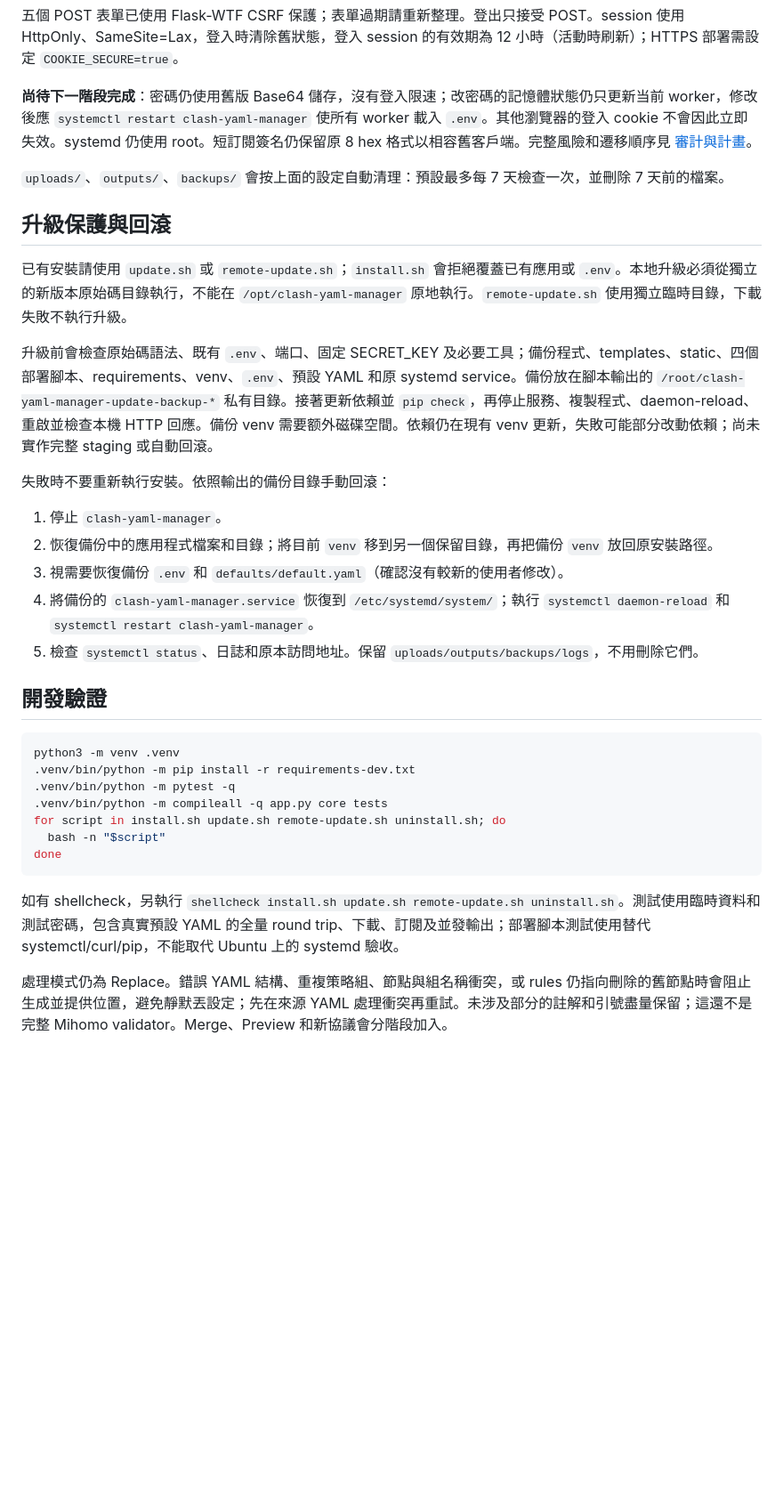
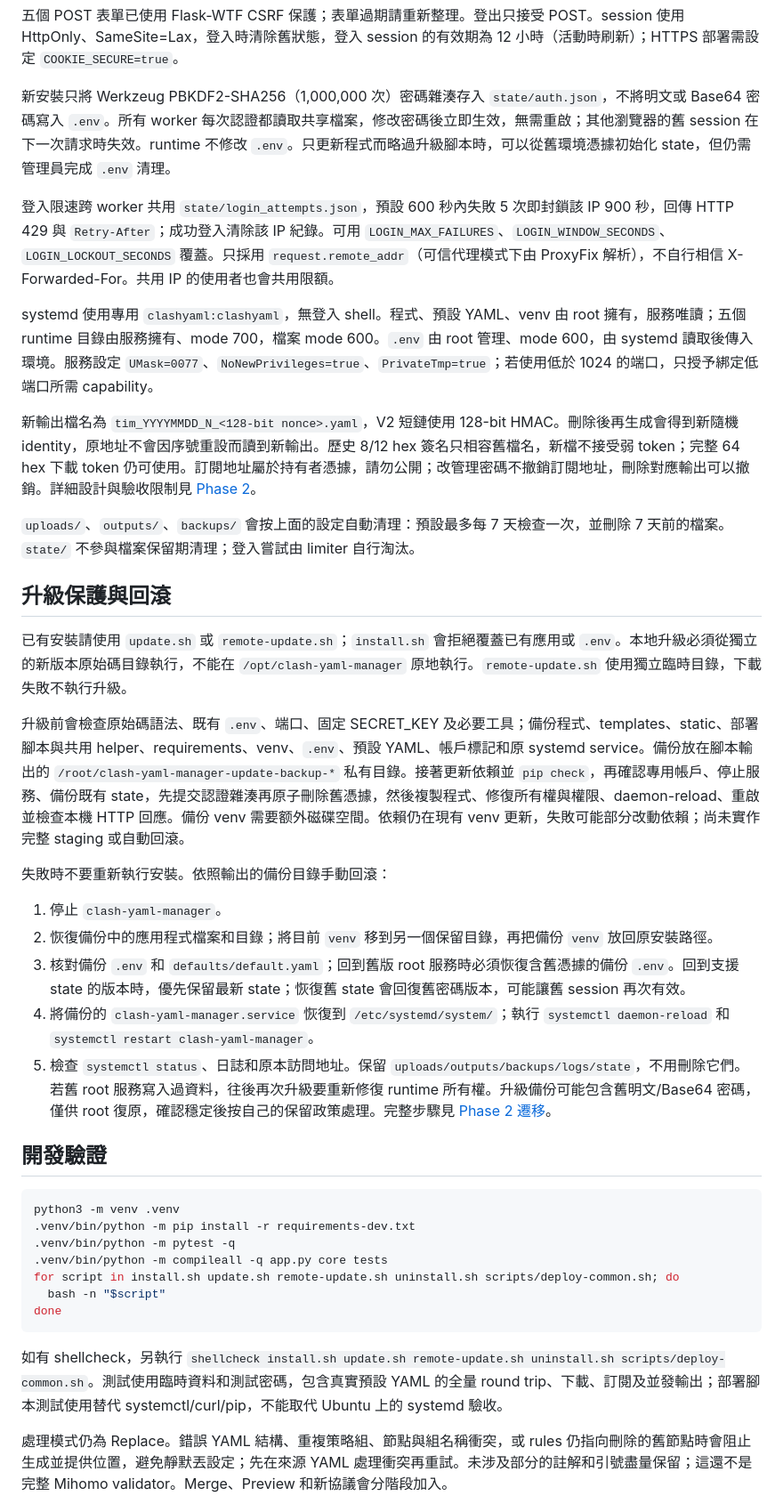
Before and after one commit to wwintj/clash-yaml-manager, a Markdown page: README.md, the part around one of its changes. Shown at 89% size. GitHub-like rendering; blank space fills up the shorter version.

Commit message:
docs: document phase2 hardening and migration validation

````diff
--- a/README.md
+++ b/README.md
@@ -220,23 +228,29 @@ CLEANUP_INTERVAL_DAYS=7
 
 五個 POST 表單已使用 Flask-WTF CSRF 保護；表單過期請重新整理。登出只接受 POST。session 使用 HttpOnly、SameSite=Lax，登入時清除舊狀態，登入 session 的有效期為 12 小時（活動時刷新）；HTTPS 部署需設定 `COOKIE_SECURE=true`。
 
-**尚待下一階段完成**：密碼仍使用舊版 Base64 儲存，沒有登入限速；改密碼的記憶體狀態仍只更新当前 worker，修改後應 `systemctl restart clash-yaml-manager` 使所有 worker 載入 `.env`。其他瀏覽器的登入 cookie 不會因此立即失效。systemd 仍使用 root。短訂閱簽名仍保留原 8 hex 格式以相容舊客戶端。完整風險和遷移順序見 [審計與計畫](docs/AUDIT.md)。
+新安裝只將 Werkzeug PBKDF2-SHA256（1,000,000 次）密碼雜湊存入 `state/auth.json`，不將明文或 Base64 密碼寫入 `.env`。所有 worker 每次認證都讀取共享檔案，修改密碼後立即生效，無需重啟；其他瀏覽器的舊 session 在下一次請求時失效。runtime 不修改 `.env`。只更新程式而略過升級腳本時，可以從舊環境憑據初始化 state，但仍需管理員完成 `.env` 清理。
 
-`uploads/`、`outputs/`、`backups/` 會按上面的設定自動清理：預設最多每 7 天檢查一次，並刪除 7 天前的檔案。
+登入限速跨 worker 共用 `state/login_attempts.json`，預設 600 秒內失敗 5 次即封鎖該 IP 900 秒，回傳 HTTP 429 與 `Retry-After`；成功登入清除該 IP 紀錄。可用 `LOGIN_MAX_FAILURES`、`LOGIN_WINDOW_SECONDS`、`LOGIN_LOCKOUT_SECONDS` 覆蓋。只採用 `request.remote_addr`（可信代理模式下由 ProxyFix 解析），不自行相信 X-Forwarded-For。共用 IP 的使用者也會共用限額。
+
+systemd 使用專用 `clashyaml:clashyaml`，無登入 shell。程式、預設 YAML、venv 由 root 擁有，服務唯讀；五個 runtime 目錄由服務擁有、mode 700，檔案 mode 600。`.env` 由 root 管理、mode 600，由 systemd 讀取後傳入環境。服務設定 `UMask=0077`、`NoNewPrivileges=true`、`PrivateTmp=true`；若使用低於 1024 的端口，只授予綁定低端口所需 capability。
+
+新輸出檔名為 `tim_YYYYMMDD_N_<128-bit nonce>.yaml`，V2 短鏈使用 128-bit HMAC。刪除後再生成會得到新隨機 identity，原地址不會因序號重設而讀到新輸出。歷史 8/12 hex 簽名只相容舊檔名，新檔不接受弱 token；完整 64 hex 下載 token 仍可使用。訂閱地址屬於持有者憑據，請勿公開；改管理密碼不撤銷訂閱地址，刪除對應輸出可以撤銷。詳細設計與驗收限制見 [Phase 2](docs/PHASE2.md)。
+
+`uploads/`、`outputs/`、`backups/` 會按上面的設定自動清理：預設最多每 7 天檢查一次，並刪除 7 天前的檔案。`state/` 不參與檔案保留期清理；登入嘗試由 limiter 自行淘汰。
 
 ## 升級保護與回滾
 
 已有安裝請使用 `update.sh` 或 `remote-update.sh`；`install.sh` 會拒絕覆蓋已有應用或 `.env`。本地升級必須從獨立的新版本原始碼目錄執行，不能在 `/opt/clash-yaml-manager` 原地執行。`remote-update.sh` 使用獨立臨時目錄，下載失敗不執行升級。
 
-升級前會檢查原始碼語法、既有 `.env`、端口、固定 SECRET_KEY 及必要工具；備份程式、templates、static、四個部署腳本、requirements、venv、`.env`、預設 YAML 和原 systemd service。備份放在腳本輸出的 `/root/clash-yaml-manager-update-backup-*` 私有目錄。接著更新依賴並 `pip check`，再停止服務、複製程式、daemon-reload、重啟並檢查本機 HTTP 回應。備份 venv 需要额外磁碟空間。依賴仍在現有 venv 更新，失敗可能部分改動依賴；尚未實作完整 staging 或自動回滾。
+升級前會檢查原始碼語法、既有 `.env`、端口、固定 SECRET_KEY 及必要工具；備份程式、templates、static、部署腳本與共用 helper、requirements、venv、`.env`、預設 YAML、帳戶標記和原 systemd service。備份放在腳本輸出的 `/root/clash-yaml-manager-update-backup-*` 私有目錄。接著更新依賴並 `pip check`，再確認專用帳戶、停止服務、備份既有 state，先提交認證雜湊再原子刪除舊憑據，然後複製程式、修復所有權與權限、daemon-reload、重啟並檢查本機 HTTP 回應。備份 venv 需要额外磁碟空間。依賴仍在現有 venv 更新，失敗可能部分改動依賴；尚未實作完整 staging 或自動回滾。
 
 失敗時不要重新執行安裝。依照輸出的備份目錄手動回滾：
 
 1. 停止 `clash-yaml-manager`。
 2. 恢復備份中的應用程式檔案和目錄；將目前 `venv` 移到另一個保留目錄，再把備份 `venv` 放回原安裝路徑。
-3. 視需要恢復備份 `.env` 和 `defaults/default.yaml`（確認沒有較新的使用者修改）。
+3. 核對備份 `.env` 和 `defaults/default.yaml`；回到舊版 root 服務時必須恢復含舊憑據的備份 `.env`。回到支援 state 的版本時，優先保留最新 state；恢復舊 state 會回復舊密碼版本，可能讓舊 session 再次有效。
 4. 將備份的 `clash-yaml-manager.service` 恢復到 `/etc/systemd/system/`；執行 `systemctl daemon-reload` 和 `systemctl restart clash-yaml-manager`。
-5. 檢查 `systemctl status`、日誌和原本訪問地址。保留 `uploads/outputs/backups/logs`，不用刪除它們。
+5. 檢查 `systemctl status`、日誌和原本訪問地址。保留 `uploads/outputs/backups/logs/state`，不用刪除它們。若舊 root 服務寫入過資料，往後再次升級要重新修復 runtime 所有權。升級備份可能包含舊明文/Base64 密碼，僅供 root 復原，確認穩定後按自己的保留政策處理。完整步驟見 [Phase 2 遷移](docs/PHASE2.md#e-migration)。
 
 ## 開發驗證
 
@@ -245,12 +259,12 @@ python3 -m venv .venv
 .venv/bin/python -m pip install -r requirements-dev.txt
 .venv/bin/python -m pytest -q
 .venv/bin/python -m compileall -q app.py core tests
-for script in install.sh update.sh remote-update.sh uninstall.sh; do
+for script in install.sh update.sh remote-update.sh uninstall.sh scripts/deploy-common.sh; do
   bash -n "$script"
 done
 ```
 
-如有 shellcheck，另執行 `shellcheck install.sh update.sh remote-update.sh uninstall.sh`。測試使用臨時資料和測試密碼，包含真實預設 YAML 的全量 round trip、下載、訂閱及並發輸出；部署腳本測試使用替代 systemctl/curl/pip，不能取代 Ubuntu 上的 systemd 驗收。
+如有 shellcheck，另執行 `shellcheck install.sh update.sh remote-update.sh uninstall.sh scripts/deploy-common.sh`。測試使用臨時資料和測試密碼，包含真實預設 YAML 的全量 round trip、下載、訂閱及並發輸出；部署腳本測試使用替代 systemctl/curl/pip，不能取代 Ubuntu 上的 systemd 驗收。
 
 處理模式仍為 Replace。錯誤 YAML 結構、重複策略組、節點與組名稱衝突，或 rules 仍指向刪除的舊節點時會阻止生成並提供位置，避免靜默丟設定；先在來源 YAML 處理衝突再重試。未涉及部分的註解和引號盡量保留；這還不是完整 Mihomo validator。Merge、Preview 和新協議會分階段加入。
 
````
Also changed, not shown: other parts of README.md (+12 -4 lines), CHANGELOG.md (+10 -2 lines), docs/PHASE2.md (added, +169 -0 lines).
